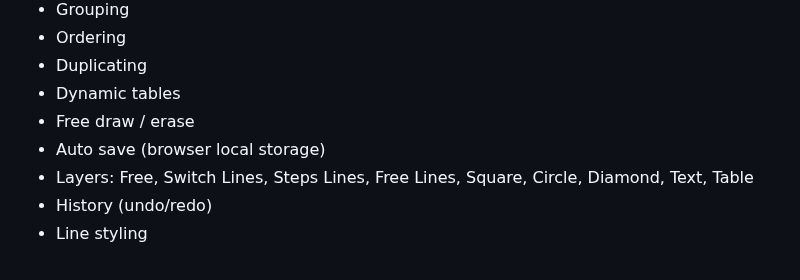
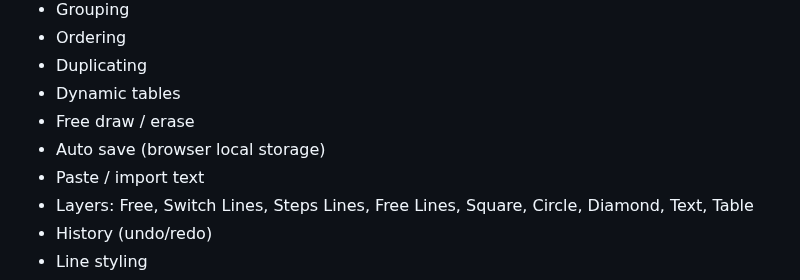
Before and after one commit to damajor/cascii-core, a Markdown page: README.md, the part around the change. GitHub-like rendering.

```diff
--- a/README.md
+++ b/README.md
@@ -73,6 +73,7 @@ directly so you can take advantage of short links and save your work. Locally, s
 - Dynamic tables
 - Free draw / erase
 - Auto save (browser local storage)
+- Paste / import text
 - Layers: Free, Switch Lines, Steps Lines, Free Lines, Square, Circle, Diamond, Text, Table
 - History (undo/redo)
 - Line styling
```
